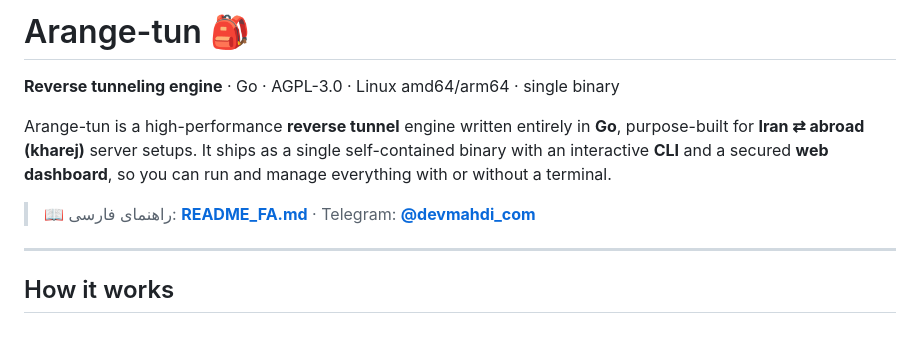
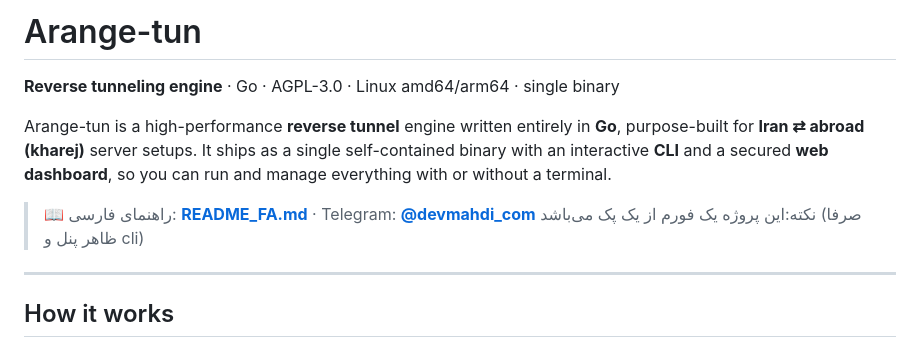
Before and after one commit to MAHDI-byte64/Arange-tun, a Markdown page: README.md, the part around the change. GitHub-like rendering.

Commit message:
Revise README title and add project note
Updated project title and added a note about the project form.

```diff
--- a/README.md
+++ b/README.md
@@ -1,4 +1,4 @@
-# Arange-tun 🎒
+# Arange-tun
 
 **Reverse tunneling engine** · Go · AGPL-3.0 · Linux amd64/arm64 · single binary
 
@@ -8,7 +8,7 @@ single self-contained binary with an interactive **CLI** and a secured **web
 dashboard**, so you can run and manage everything with or without a terminal.
 
 > 📖 راهنمای فارسی: **[README_FA.md](README_FA.md)** · Telegram: **[@devmahdi_com](https://t.me/devmahdi_com)**
-
+نکته:این پروژه یک فورم از یک پک می‌باشد (صرفا ظاهر پنل و cli)
 ---
 
 ## How it works
```
